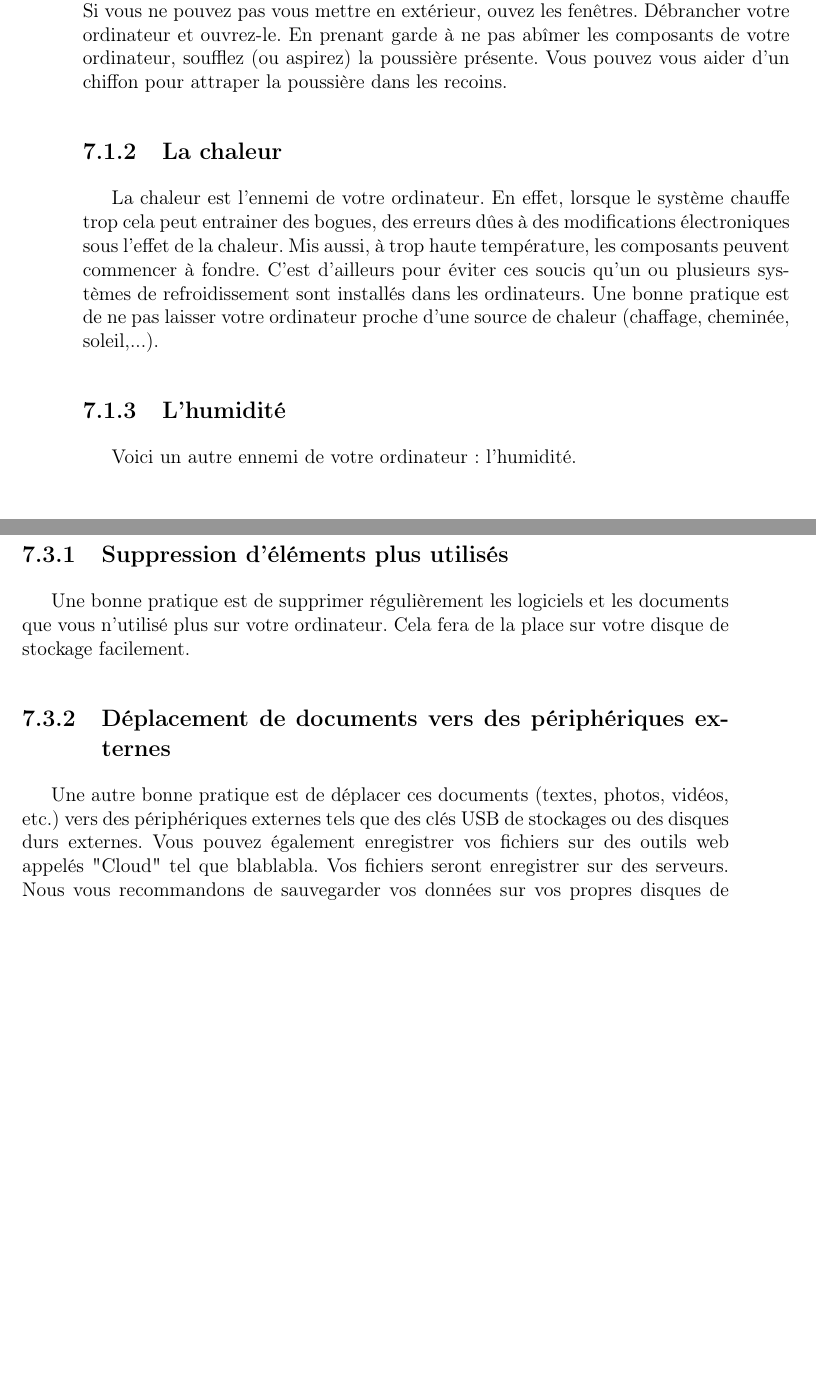
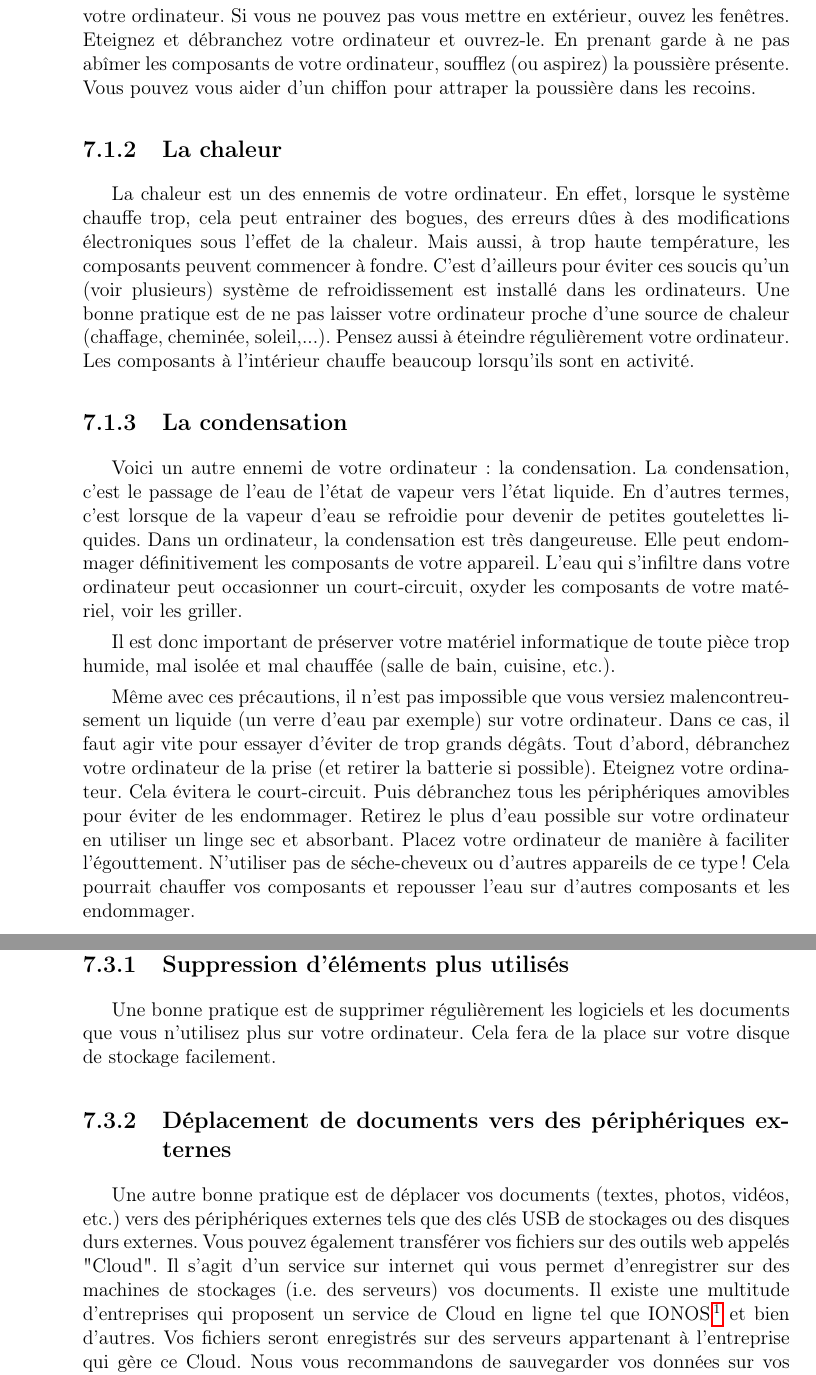
Before and after one commit to laurelinemartin/eisenia, a LaTeX book (Guide_Linux/guide_linux.tex): two parts of pages 44 and 45 of 46 before the commit and two parts of pages 44 and 46 of 46 after it, joined at a grey line, cut so that both start at the same text, the shorter picture padded with empty space. Compiled offline with pdfLaTeX.

Commit message:
Ortho Avant propos et chap 7 ok
Ajout de parties dans le chap 7. Il est plus complet maintenant

```diff
--- a/Guide_Linux/guide_linux.tex
+++ b/Guide_Linux/guide_linux.tex
@@ -909,15 +917,32 @@ Dans ce chapitre, nous démystifions donc le Terminal et nous présentons quelqu
+			Mettez-vous de préférence en extérieur car beaucoup de poussière va sortir de votre ordinateur.
 			Si vous ne pouvez pas vous mettre en extérieur, ouvez les fenêtres.
-			Débrancher votre ordinateur et ouvrez-le.
+			Eteignez et débranchez votre ordinateur et ouvrez-le.
 			En prenant garde à ne pas abîmer les composants de votre ordinateur, soufflez (ou aspirez) la poussière présente.
 			Vous pouvez vous aider d'un chiffon pour attraper la poussière dans les recoins.
 		\subsection{La chaleur}
-			La chaleur est l'ennemi de votre ordinateur.
-			En effet, lorsque le système chauffe trop cela peut entrainer des bogues, des erreurs dûes à des modifications électroniques sous l'effet de la chaleur.
-			Mis aussi, à trop haute température, les composants peuvent commencer à fondre.
-			C'est d'ailleurs pour éviter ces soucis qu'un ou plusieurs systèmes de refroidissement sont installés dans les ordinateurs.
+			La chaleur est un des ennemis de votre ordinateur.
+			En effet, lorsque le système chauffe trop, cela peut entrainer des bogues, des erreurs dûes à des modifications électroniques sous l'effet de la chaleur.
+			Mais aussi, à trop haute température, les composants peuvent commencer à fondre.
+			C'est d'ailleurs pour éviter ces soucis qu'un (voir plusieurs) système de refroidissement est installé dans les ordinateurs.
 			Une bonne pratique est de ne pas laisser votre ordinateur proche d'une source de chaleur (chaffage, cheminée, soleil,...).
-		\subsection{L'humidité}
-			Voici un autre ennemi de votre ordinateur : l'humidité.
-
+			Pensez aussi à éteindre régulièrement votre ordinateur.
+			Les composants à l'intérieur chauffe beaucoup lorsqu'ils sont en activité.
+		\subsection{La condensation}
+			Voici un autre ennemi de votre ordinateur : la condensation.
+			La condensation, c'est le passage de l'eau de l'état de vapeur vers l'état liquide. En d'autres termes, c'est lorsque de la vapeur d'eau se refroidie pour devenir de petites goutelettes liquides.
+			Dans un ordinateur, la condensation est très dangeureuse.
+			Elle peut endommager définitivement les composants de votre appareil.
+			L'eau qui s'infiltre dans votre ordinateur peut occasionner un court-circuit, oxyder les composants de votre matériel, voir les griller.\par
+			Il est donc important de préserver votre matériel informatique de toute pièce trop humide, mal isolée et mal chauffée (salle de bain, cuisine, etc.).\par
+			Même avec ces précautions, il n'est pas impossible que vous versiez malencontreusement un liquide (un verre d'eau par exemple) sur votre ordinateur.
+			Dans ce cas, il faut agir vite pour essayer d'éviter de trop grands dégâts.
+			Tout d'abord, débranchez votre ordinateur de la prise (et retirer la batterie si possible).
+			Eteignez votre ordinateur.
+			Cela évitera le court-circuit.
+			Puis débranchez tous les périphériques amovibles pour éviter de les endommager.
+			Retirez le plus d'eau possible sur votre ordinateur en utiliser un linge sec et absorbant.
+			Placez votre ordinateur de manière à faciliter l'égouttement.
+			N'utiliser pas de séche-cheveux ou d'autres appareils de ce type !
+			Cela pourrait chauffer vos composants et repousser l'eau sur d'autres composants et les endommager.
 	\section{Sécurité sur internet}
 		Internet est une porte ouverte sur beaucoup de connaissances partagées entre tous les utilisateurs.
@@ -948,10 +973,12 @@ Dans ce chapitre, nous démystifions donc le Terminal et nous présentons quelqu
 		\subsection{Suppression d'éléments plus utilisés}
-			Une bonne pratique est de supprimer régulièrement les logiciels et les documents que vous n'utilisé plus sur votre ordinateur.
+			Une bonne pratique est de supprimer régulièrement les logiciels et les documents que vous n'utilisez plus sur votre ordinateur.
 			Cela fera de la place sur votre disque de stockage facilement.
 		\subsection{Déplacement de documents vers des périphériques externes}
-			Une autre bonne pratique est de déplacer ces documents (textes, photos, vidéos, etc.) vers des périphériques externes tels que des clés USB de stockages ou des disques durs externes.
-			Vous pouvez également enregistrer vos fichiers sur des outils web appelés "Cloud" tel que blablabla.
-			Vos fichiers seront enregistrer sur des serveurs.
+			Une autre bonne pratique est de déplacer vos documents (textes, photos, vidéos, etc.) vers des périphériques externes tels que des clés USB de stockages ou des disques durs externes.
+			Vous pouvez également transférer vos fichiers sur des outils web appelés "Cloud".
+			Il s'agit d'un service sur internet qui vous permet d'enregistrer sur des machines de stockages (i.e. des serveurs) vos documents.
+			Il existe une multitude d'entreprises qui proposent un service de Cloud en ligne tel que IONOS\footnote{\href{https://www.ionos.fr/solutions-bureau/hidrive-stockage-en-ligne}{https://www.ionos.fr/solutions-bureau/hidrive-stockage-en-ligne (dernière consultation le 21/04/2021)}} et bien d'autres.
+			Vos fichiers seront enregistrés sur des serveurs appartenant à l'entreprise qui gère ce Cloud.
 			Nous vous recommandons de sauvegarder vos données sur vos propres disques de stockages externes.
-			Cela vous permettra de les conserver dans un endroit plus sûrs et de mieux contrôler le bon état de vos disques (contrairement à des serveurs distants).\par
-			Cette bonne pratique a un double avantage :
+			Cela vous permettra de les conserver dans un endroit plus sûr et de mieux contrôler le bon état de vos disques (contrairement à des serveurs distants).
+			Il faut aussi noter que le Cloud à l'avantage de vous permettre d'accéder à vos documents depuis n'importe quel appareil et ce à tout moment.\par
```
Also changed, not shown: Guide_Linux/guide_linux.tex (63 more changed lines).
